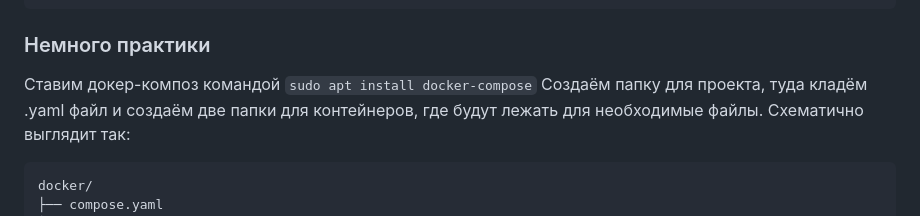
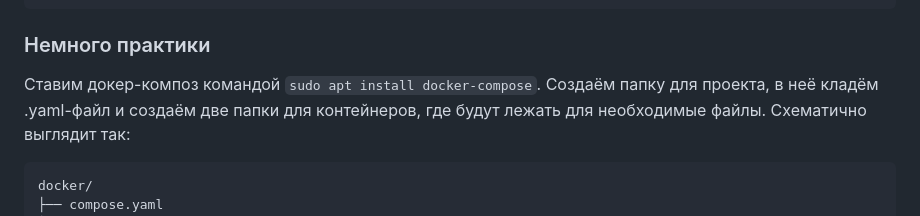
Before and after one commit to Vegrow/modern-optimization-methods, a Markdown page: lab2_star/README.md, the part around the change. Rendered like a GitHub page.

````diff
--- a/lab2_star/README.md
+++ b/lab2_star/README.md
@@ -153,8 +153,8 @@ volumes:
 ```
 
 ### Немного практики
-Ставим докер-композ командой `sudo apt install docker-compose`
-Создаём папку для проекта, туда кладём .yaml файл и создаём две папки для контейнеров, где будут лежать для необходимые файлы.
+Ставим докер-композ командой `sudo apt install docker-compose`.
+Создаём папку для проекта, в неё кладём .yaml-файл и создаём две папки для контейнеров, где будут лежать для необходимые файлы.
 Схематично выглядит так:
 
 ```
````
